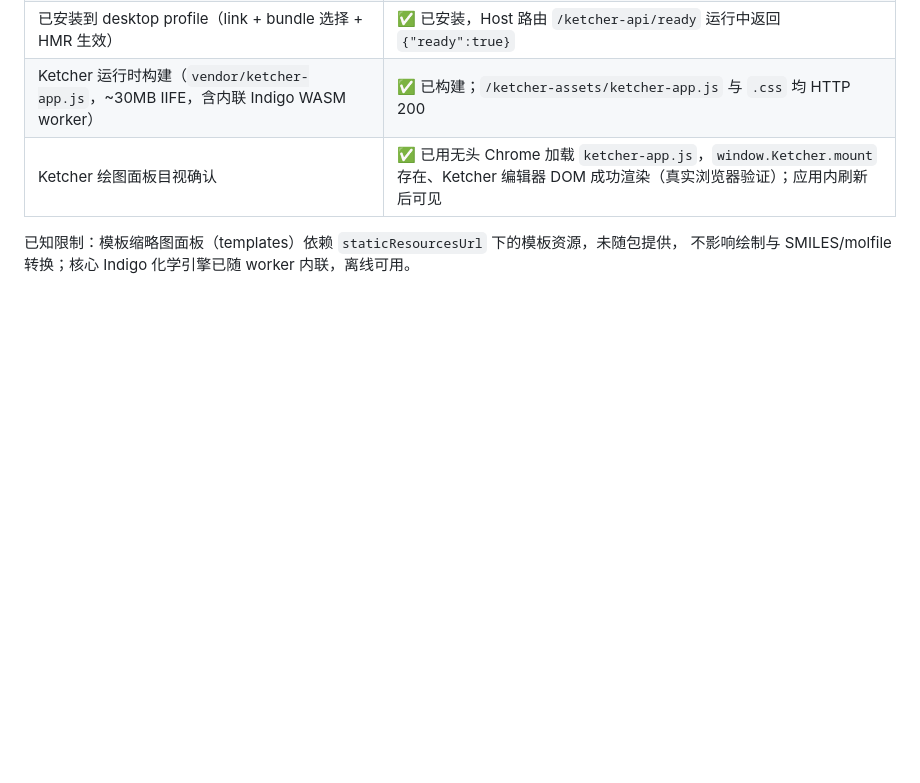
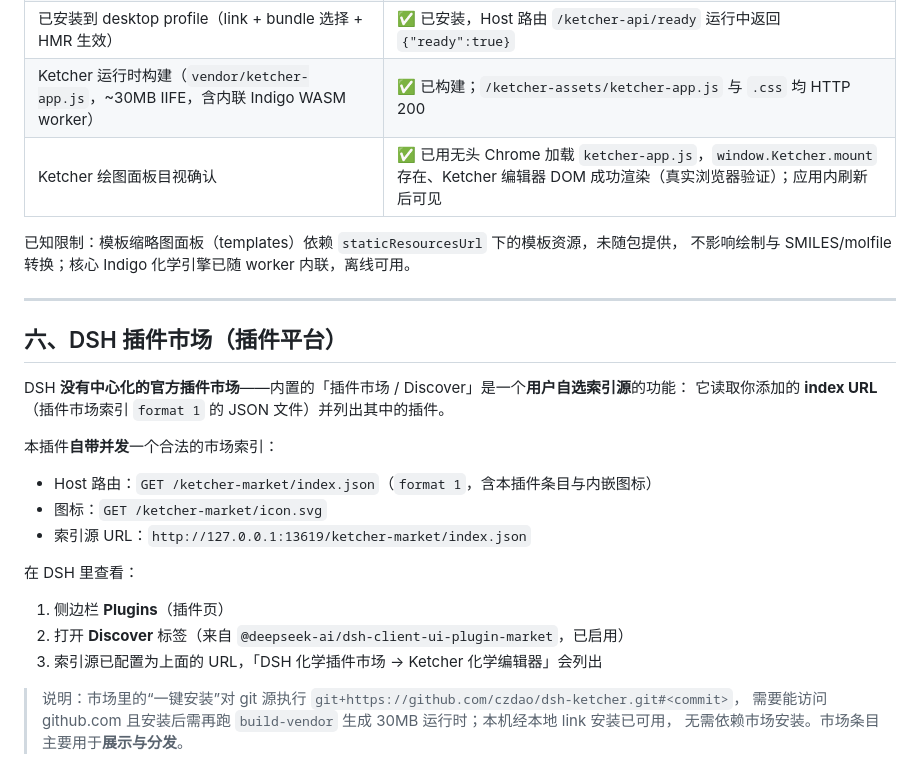
Before and after one commit to czdao/dsh-ketcher, a Markdown page: README.md, the part around the change. GitHub-like rendering; blank space fills up the shorter version.

```diff
--- a/README.md
+++ b/README.md
@@ -125,3 +125,24 @@ SMILES↔molfile 转换（后者由浏览器内 Ketcher 的 Indigo 完成，画
 
 已知限制：模板缩略图面板（templates）依赖 `staticResourcesUrl` 下的模板资源，未随包提供，
 不影响绘制与 SMILES/molfile 转换；核心 Indigo 化学引擎已随 worker 内联，离线可用。
+
+---
+
+## 六、DSH 插件市场（插件平台）
+
+DSH **没有中心化的官方插件市场**——内置的「插件市场 / Discover」是一个**用户自选索引源**的功能：
+它读取你添加的 **index URL**（插件市场索引 `format 1` 的 JSON 文件）并列出其中的插件。
+
+本插件**自带并发**一个合法的市场索引：
+- Host 路由：`GET /ketcher-market/index.json`（`format 1`，含本插件条目与内嵌图标）
+- 图标：`GET /ketcher-market/icon.svg`
+- 索引源 URL：`http://127.0.0.1:13619/ketcher-market/index.json`
+
+在 DSH 里查看：
+1. 侧边栏 **Plugins**（插件页）
+2. 打开 **Discover** 标签（来自 `@deepseek-ai/dsh-client-ui-plugin-market`，已启用）
+3. 索引源已配置为上面的 URL，「DSH 化学插件市场 → Ketcher 化学编辑器」会列出
+
+> 说明：市场里的“一键安装”对 git 源执行 `git+https://github.com/czdao/dsh-ketcher.git#<commit>`，
+> 需要能访问 github.com 且安装后需再跑 `build-vendor` 生成 30MB 运行时；本机经本地 link 安装已可用，
+> 无需依赖市场安装。市场条目主要用于**展示与分发**。
```
